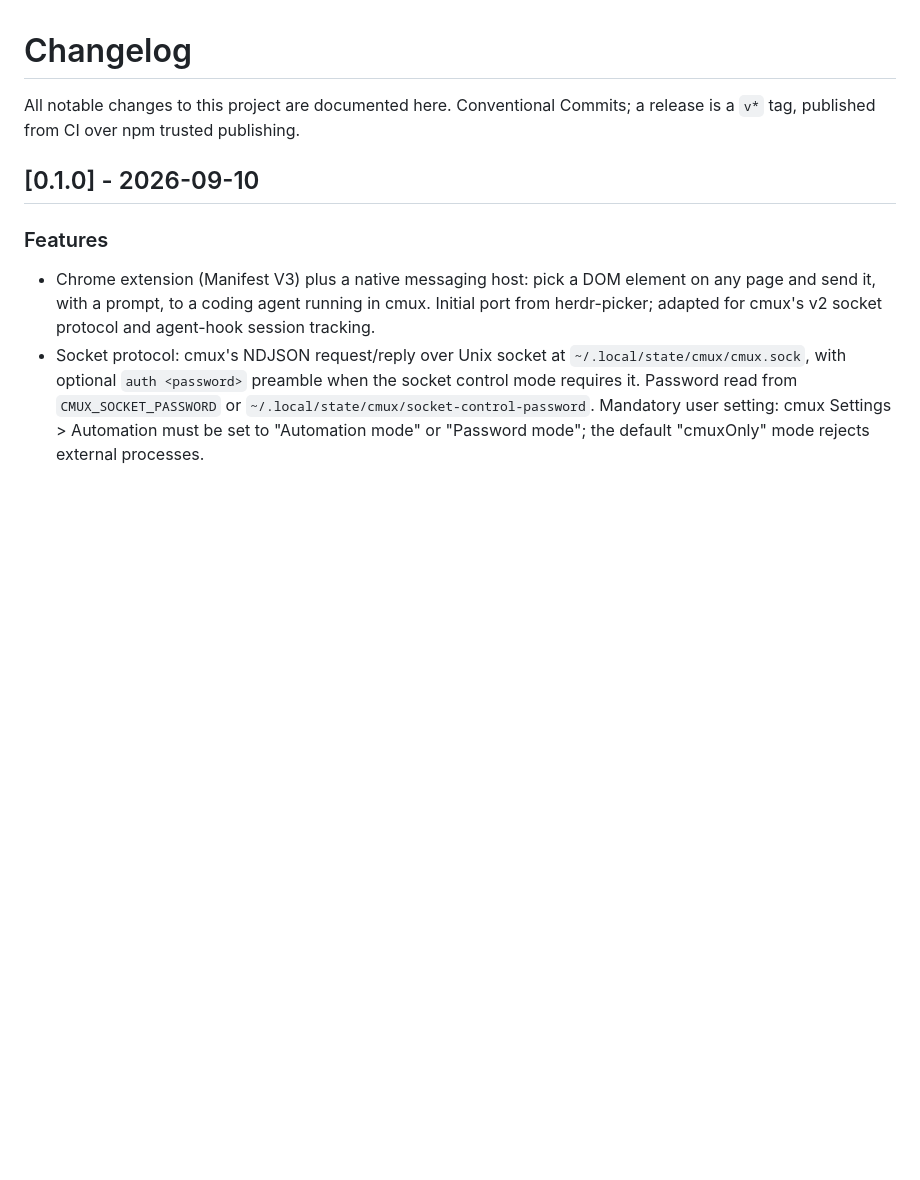
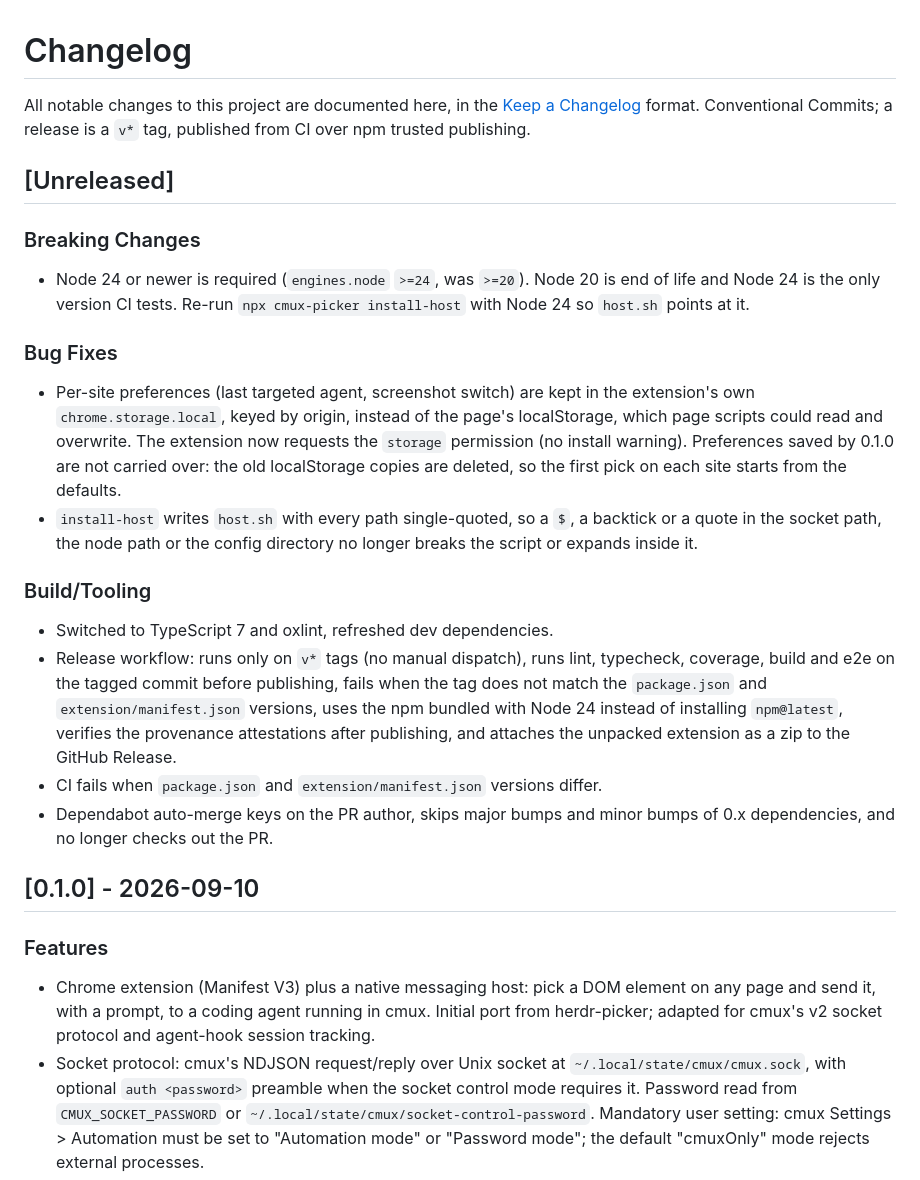
Before and after one commit to scaccogatto/cmux-picker, a Markdown page: CHANGELOG.md, the part around the change. Drawn GitHub-style; blank space fills up the shorter version.

Commit message:
docs: add Unreleased changelog section and okf log entry

```diff
--- a/CHANGELOG.md
+++ b/CHANGELOG.md
@@ -1,6 +1,24 @@
 # Changelog
 
-All notable changes to this project are documented here. Conventional Commits; a release is a `v*` tag, published from CI over npm trusted publishing.
+All notable changes to this project are documented here, in the [Keep a Changelog](https://keepachangelog.com/en/1.1.0/) format. Conventional Commits; a release is a `v*` tag, published from CI over npm trusted publishing.
+
+## [Unreleased]
+
+### Breaking Changes
+
+- Node 24 or newer is required (`engines.node` `>=24`, was `>=20`). Node 20 is end of life and Node 24 is the only version CI tests. Re-run `npx cmux-picker install-host` with Node 24 so `host.sh` points at it.
+
+### Bug Fixes
+
+- Per-site preferences (last targeted agent, screenshot switch) are kept in the extension's own `chrome.storage.local`, keyed by origin, instead of the page's localStorage, which page scripts could read and overwrite. The extension now requests the `storage` permission (no install warning). Preferences saved by 0.1.0 are not carried over: the old localStorage copies are deleted, so the first pick on each site starts from the defaults.
+- `install-host` writes `host.sh` with every path single-quoted, so a `$`, a backtick or a quote in the socket path, the node path or the config directory no longer breaks the script or expands inside it.
+
+### Build/Tooling
+
+- Switched to TypeScript 7 and oxlint, refreshed dev dependencies.
+- Release workflow: runs only on `v*` tags (no manual dispatch), runs lint, typecheck, coverage, build and e2e on the tagged commit before publishing, fails when the tag does not match the `package.json` and `extension/manifest.json` versions, uses the npm bundled with Node 24 instead of installing `npm@latest`, verifies the provenance attestations after publishing, and attaches the unpacked extension as a zip to the GitHub Release.
+- CI fails when `package.json` and `extension/manifest.json` versions differ.
+- Dependabot auto-merge keys on the PR author, skips major bumps and minor bumps of 0.x dependencies, and no longer checks out the PR.
 
 ## [0.1.0] - 2026-09-10
 
```
Also changed, not shown: .okf/log.md (+4 -0 lines).
